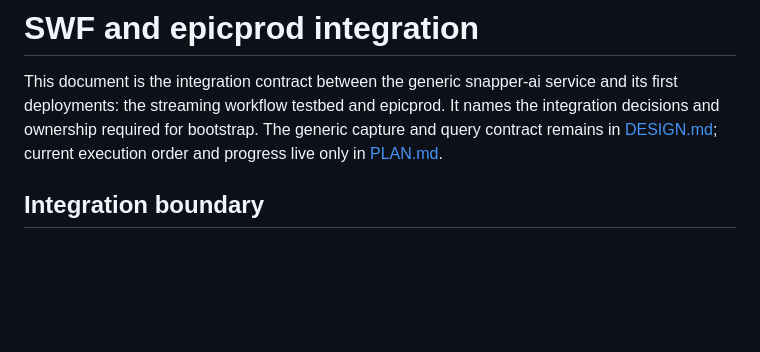
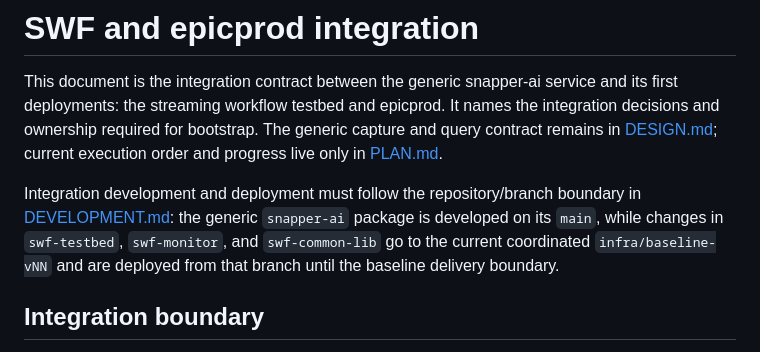
Before and after one commit to BNLNPPS/snapper-ai, a Markdown page: docs/SWF_EPICPROD_INTEGRATION.md, the part around the change. Rendered like a GitHub page; blank space fills up the shorter version.

```diff
--- a/docs/SWF_EPICPROD_INTEGRATION.md
+++ b/docs/SWF_EPICPROD_INTEGRATION.md
@@ -5,6 +5,12 @@ service and its first deployments: the streaming workflow testbed and epicprod.
 It names the integration decisions and ownership required for bootstrap. The
 generic capture and query contract remains in [DESIGN.md](DESIGN.md); current
 execution order and progress live only in [PLAN.md](PLAN.md).
+
+Integration development and deployment must follow the repository/branch
+boundary in [DEVELOPMENT.md](DEVELOPMENT.md): the generic `snapper-ai` package
+is developed on its `main`, while changes in `swf-testbed`, `swf-monitor`, and
+`swf-common-lib` go to the current coordinated `infra/baseline-vNN` and are
+deployed from that branch until the baseline delivery boundary.
 
 ## Integration boundary
 
```
Also changed, not shown: README.md (+4 -0 lines), docs/DEVELOPMENT.md (added, +89 -0 lines).
